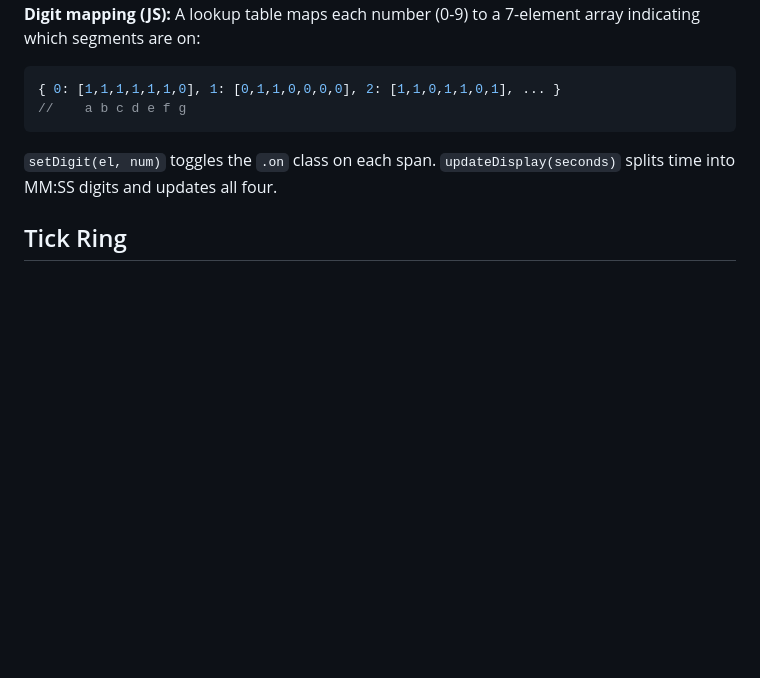
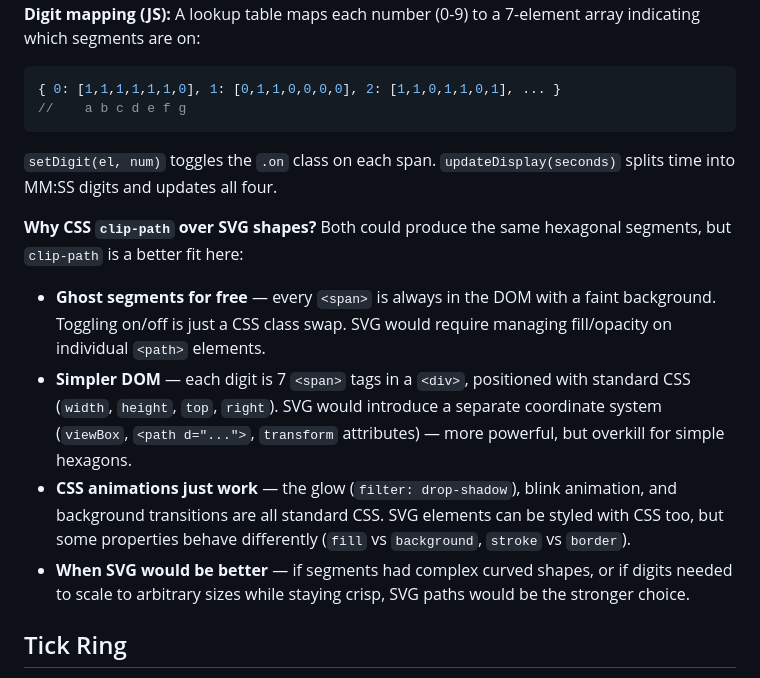
Before and after one commit to sujankapadia/pomodoro-timer, a Markdown page: IMPLEMENTATION.md, the part around the change. Drawn GitHub-style; blank space fills up the shorter version.

Commit message:
Document CSS clip-path vs SVG trade-off for 7-segment display
Co-Authored-By: Claude Opus 4.6 <noreply@anthropic.com>

```diff
--- a/IMPLEMENTATION.md
+++ b/IMPLEMENTATION.md
@@ -36,6 +36,12 @@ e   c
 
 `setDigit(el, num)` toggles the `.on` class on each span. `updateDisplay(seconds)` splits time into MM:SS digits and updates all four.
 
+**Why CSS `clip-path` over SVG shapes?** Both could produce the same hexagonal segments, but `clip-path` is a better fit here:
+- **Ghost segments for free** — every `<span>` is always in the DOM with a faint background. Toggling on/off is just a CSS class swap. SVG would require managing fill/opacity on individual `<path>` elements.
+- **Simpler DOM** — each digit is 7 `<span>` tags in a `<div>`, positioned with standard CSS (`width`, `height`, `top`, `right`). SVG would introduce a separate coordinate system (`viewBox`, `<path d="...">`, `transform` attributes) — more powerful, but overkill for simple hexagons.
+- **CSS animations just work** — the glow (`filter: drop-shadow`), blink animation, and background transitions are all standard CSS. SVG elements can be styled with CSS too, but some properties behave differently (`fill` vs `background`, `stroke` vs `border`).
+- **When SVG would be better** — if segments had complex curved shapes, or if digits needed to scale to arbitrary sizes while staying crisp, SVG paths would be the stronger choice.
+
 ## Tick Ring
 
 60 SVG `<line>` elements generated on page load by `generateTicks()`. Each line is positioned using trigonometry at 6-degree intervals starting at 12 o'clock (`-90°` offset). Lines run from radius 120 to 136 within the 280x280 SVG viewBox, with 3.5px stroke width and butt linecaps for a dense appearance.
```
